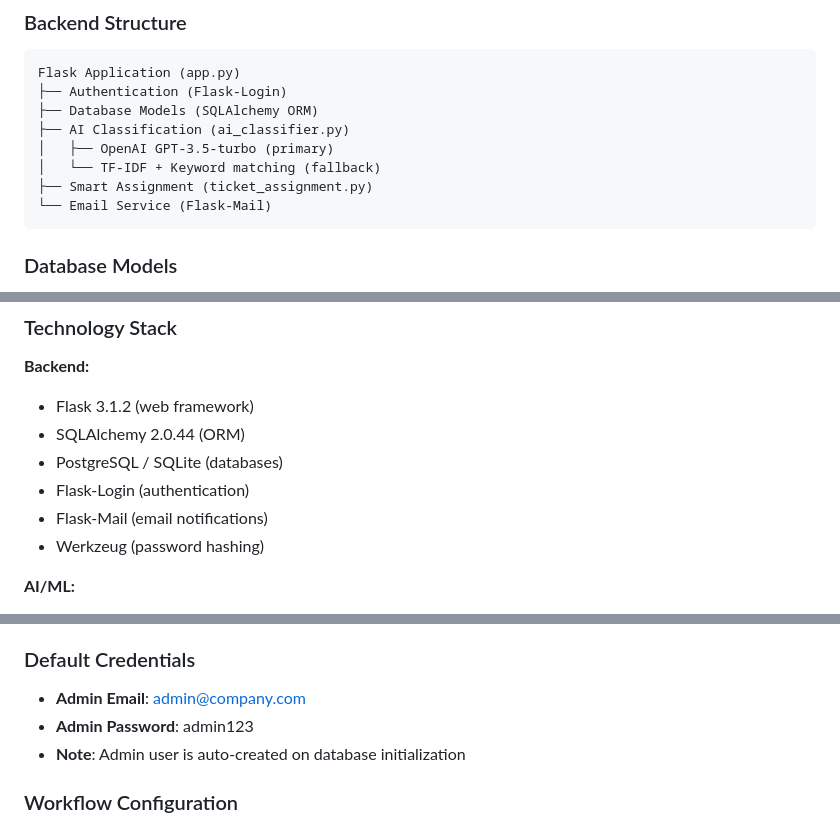
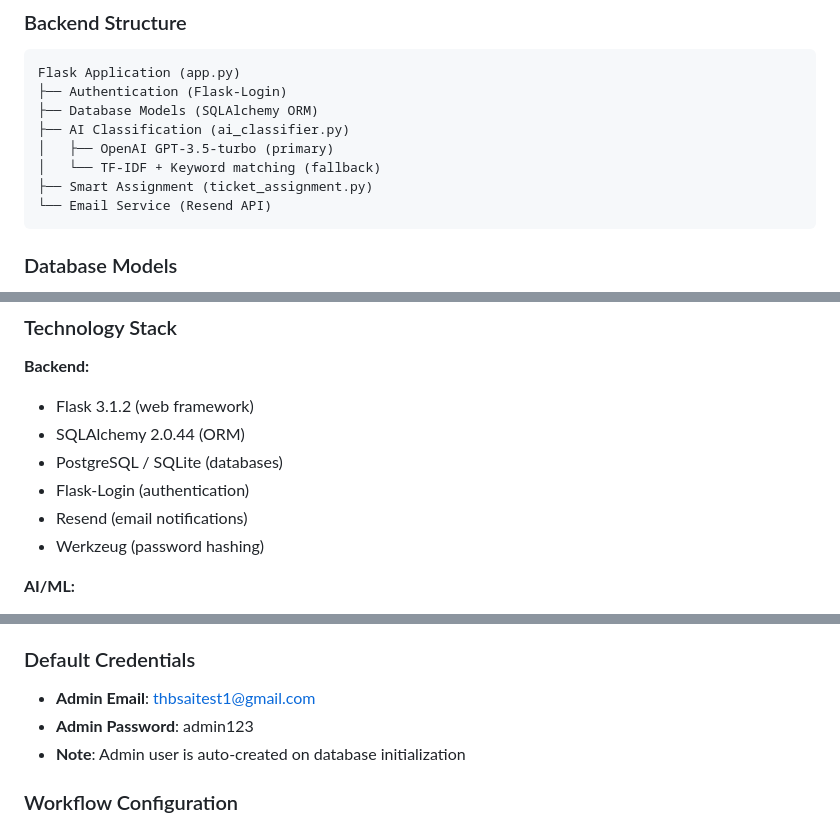
Before and after one commit to sanjurio/AI-Hackathon, a Markdown page: replit.md, 3 parts joined by grey strips. Drawn GitHub-style.

````diff
--- a/replit.md
+++ b/replit.md
@@ -53,7 +61,7 @@ Flask Application (app.py)
 │   ├── OpenAI GPT-3.5-turbo (primary)
 │   └── TF-IDF + Keyword matching (fallback)
 ├── Smart Assignment (ticket_assignment.py)
-└── Email Service (Flask-Mail)
+└── Email Service (Resend API)
 ```
 
 ### Database Models
@@ -167,7 +176,7 @@ MAIL_* settings (optional)
 - SQLAlchemy 2.0.44 (ORM)
 - PostgreSQL / SQLite (databases)
 - Flask-Login (authentication)
-- Flask-Mail (email notifications)
+- Resend (email notifications)
 - Werkzeug (password hashing)
 
 **AI/ML:**
@@ -183,7 +192,7 @@ MAIL_* settings (optional)
 
 ### Default Credentials
 
-- **Admin Email**: admin@company.com
+- **Admin Email**: thbsaitest1@gmail.com
 - **Admin Password**: admin123
 - **Note**: Admin user is auto-created on database initialization
 
````
Also changed, not shown: other parts of replit.md (+12 -4 lines).
